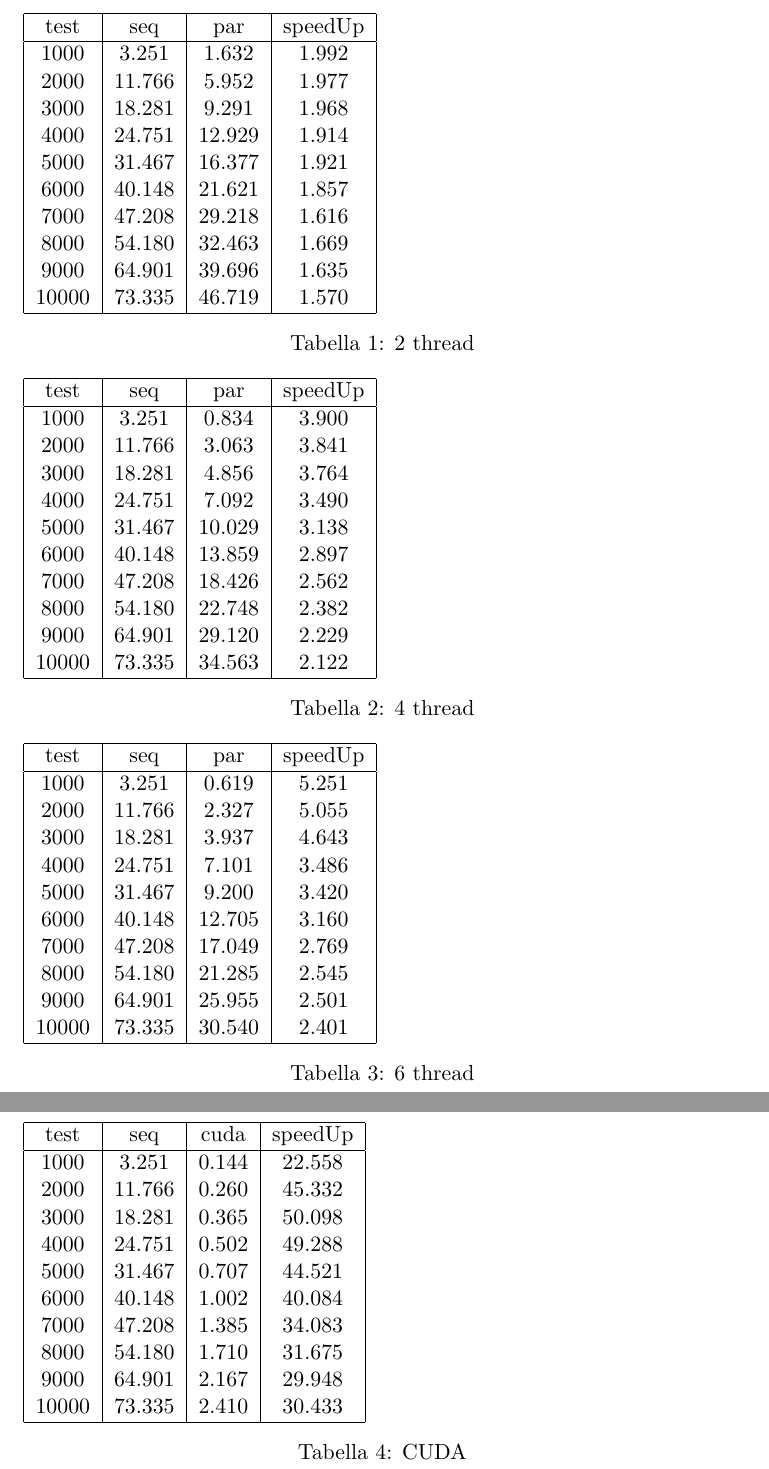
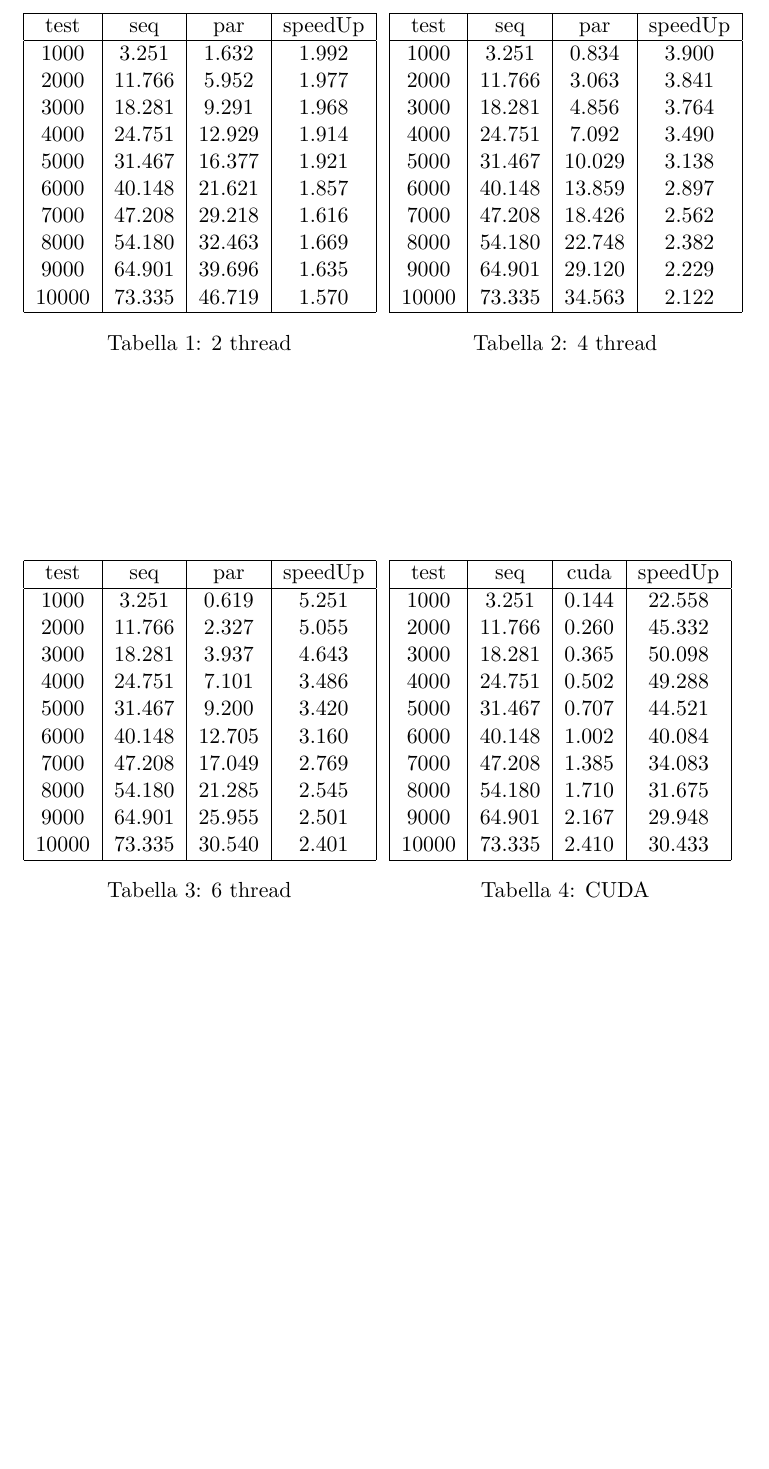
Before and after one commit to BaiardiLorenzo/renderer_cuda, a LaTeX document (documentation/relation.tex): two parts of pages 8 and 9 of 10 before the commit and part of page 8 of 9 after it, the two joined at a grey line, cut so that both start at the same text, the shorter picture padded with empty space. Compiled offline with pdfLaTeX.

Commit message:
relation

```diff
--- a/documentation/relation.tex
+++ b/documentation/relation.tex
@@ -110,9 +111,9 @@
             \hline
             \end{tabular}
             \caption{2 thread}
-    \end{table}
-
-    \begin{table}
+        \end{minipage}
+        \hfill
+        \begin{minipage}{0.49\textwidth}
             \begin{tabular}{|c|c|c|c|}
                 \hline
                 test & seq & par & speedUp \\
@@ -150,9 +153,9 @@
             \hline
             \end{tabular}
             \caption{6 thread}
-    \end{table}
-
-    \begin{table}
+        \end{minipage}
+        \hfill
+        \begin{minipage}{0.49\textwidth}
             \begin{tabular}{|c|c|c|c|}
                 \hline
                 test & seq & cuda & speedUp\\
```
Also changed, not shown: out/relation.pdf (added), documentation/relation.tex (4 more changed lines), 4 other files. Lines whose indentation alone changed are shown as unchanged.
